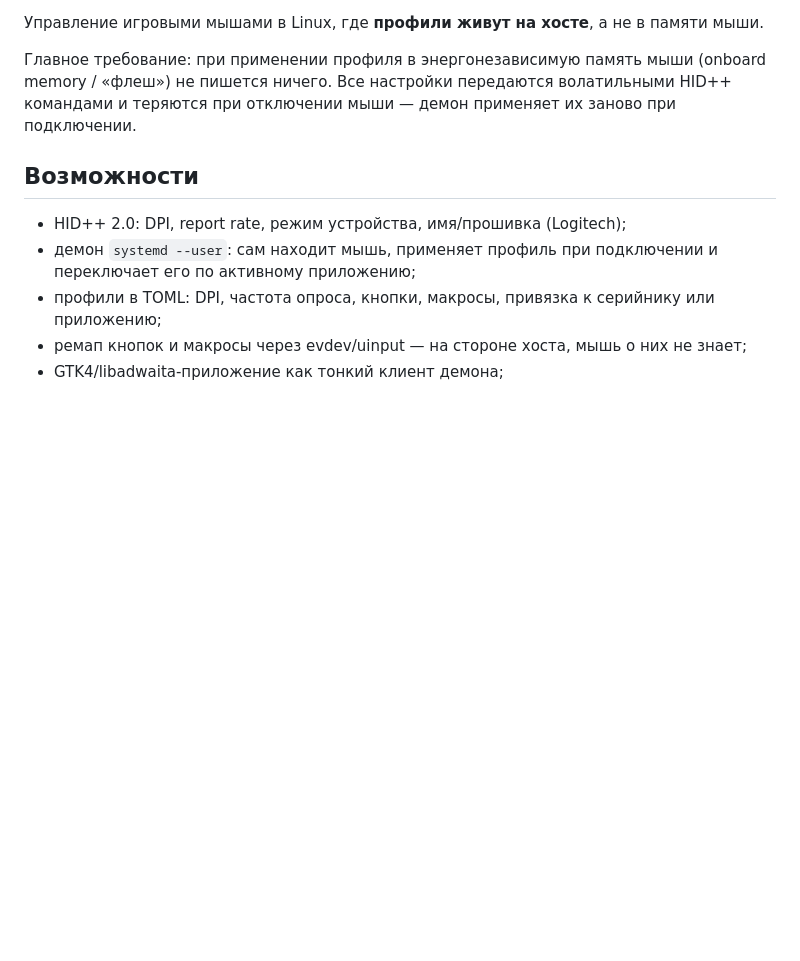
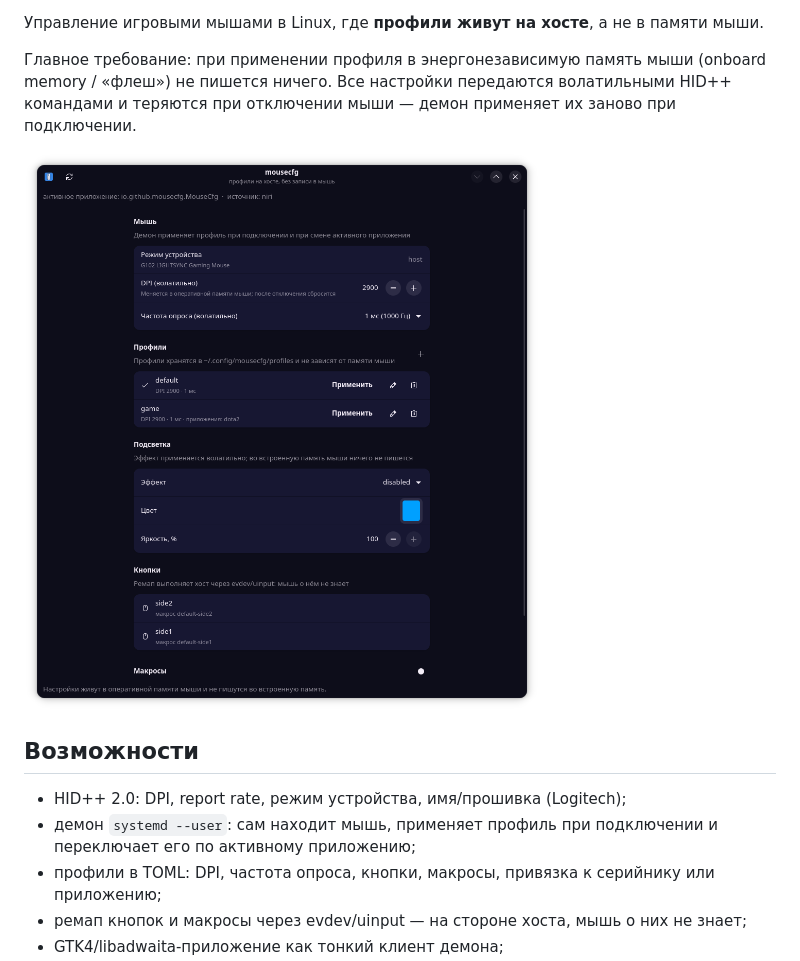
Before and after one commit to derekvlad/mousecfg, a Markdown page: README.md, the part around one of its changes. Drawn GitHub-style; pictures changed too: docs/images/gui.png (added); blank space fills up the shorter version.

```diff
--- a/README.md
+++ b/README.md
@@ -6,6 +11,8 @@
 (onboard memory / «флеш») не пишется ничего. Все настройки передаются
 волатильными HID++ командами и теряются при отключении мыши — демон
 применяет их заново при подключении.
+
+![Интерфейс mousecfg](docs/images/gui.png)
 
 ## Возможности
 
```
Also changed, not shown: other parts of README.md (+5 -0 lines), 2 other files.
